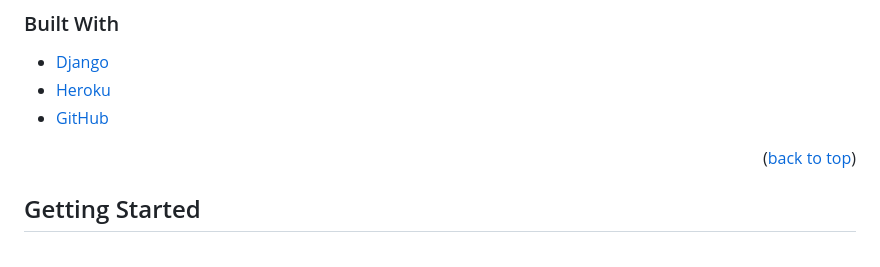
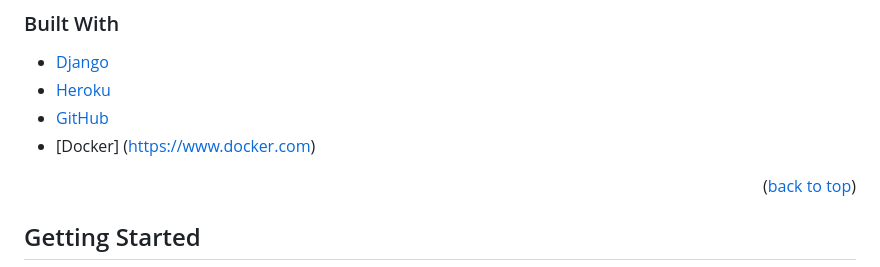
Before and after one commit to adm-bjmn/synopsis, a Markdown page: README.md, the part around the change. Rendered like a GitHub page.

```diff
--- a/README.md
+++ b/README.md
@@ -51,6 +51,7 @@ The Maybe Pile offers fun way to sift through modern fiction titles and zero in
 * [Django](https://www.djangoproject.com)
 * [Heroku](https://www.heroku.com/)
 * [GitHub](https://www.github.com)
+* [Docker] (https://www.docker.com)
 
 
 <p align="right">(<a href="#top">back to top</a>)</p>
```
